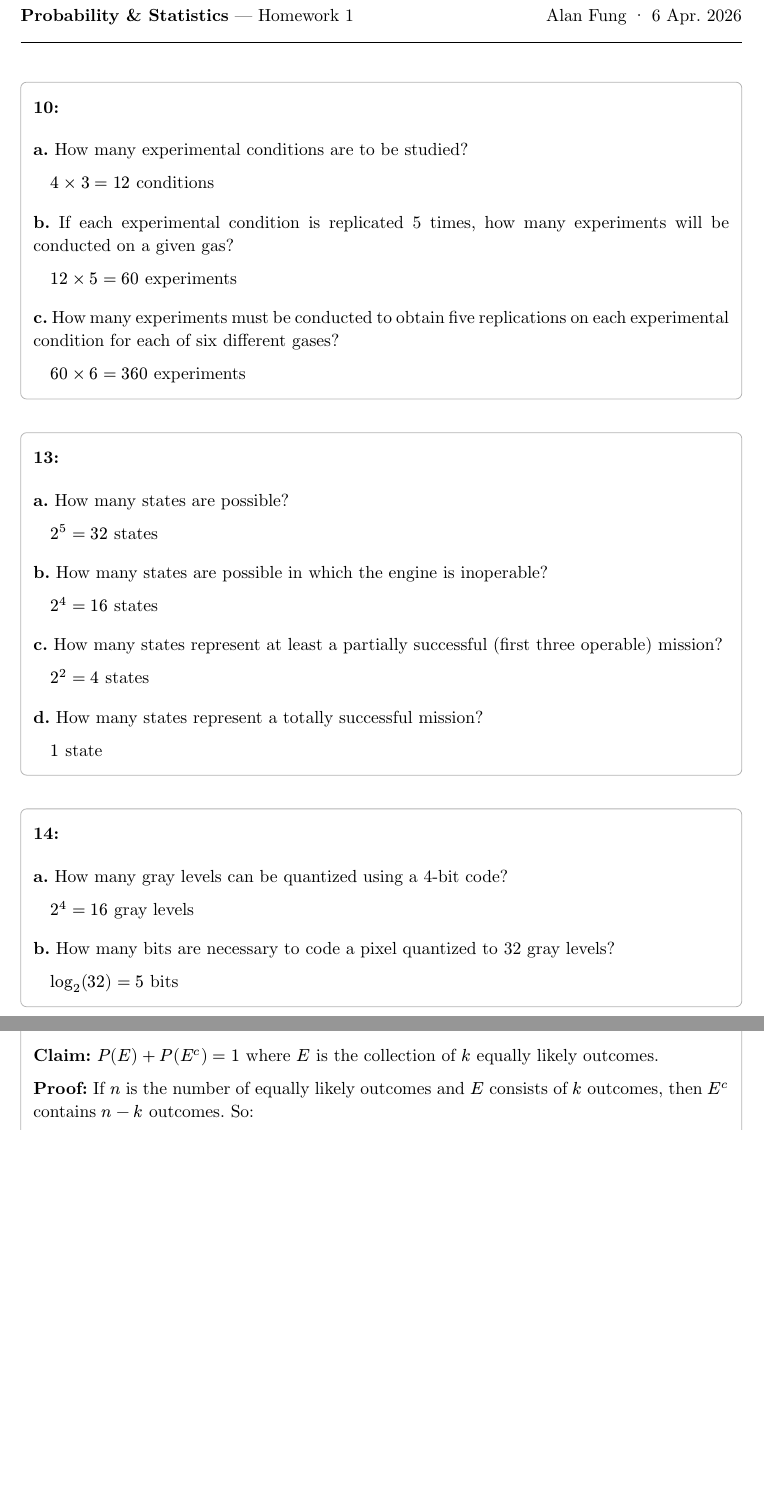
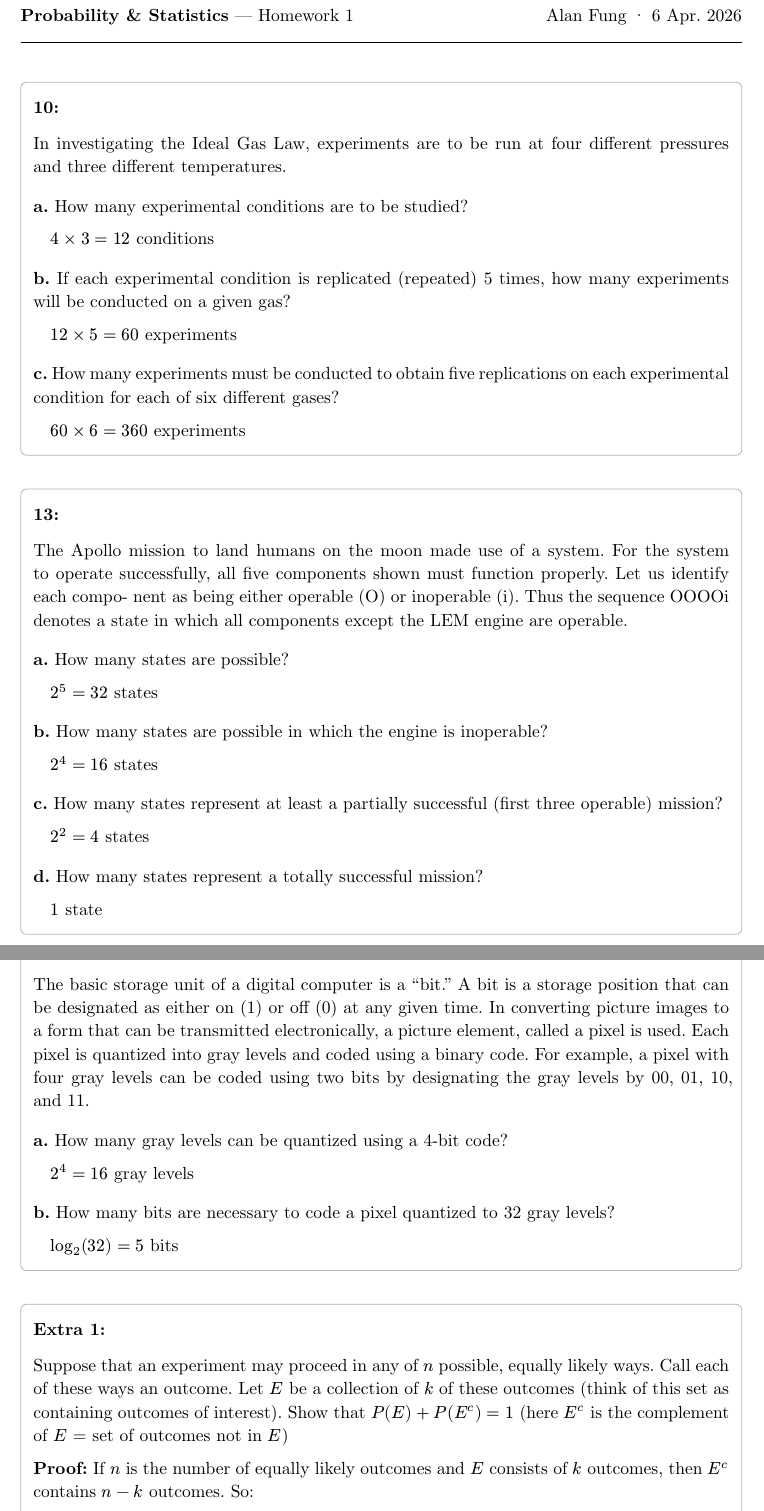
Before and after one commit to al-nf/amth108, a Typst document (hw1.typ): two parts of pages 1 and 2 of 3 before the commit and two parts of pages 1 and 2 of 4 after it, joined at a grey line, cut so that both start at the same text, the shorter picture padded with empty space. Compiled offline with Typst 0.15.

Commit message:
other things

```diff
--- a/hw1.typ
+++ b/hw1.typ
@@ -51,13 +51,15 @@
 
 // ── Problem 10 ───────────────────────────────────────
 #problem(10)[
+  In investigating the Ideal Gas Law, experiments are to be run at four different
+pressures and three different temperatures.
   #part("a",
     [How many experimental conditions are to be studied?],
     [$4 times 3 = 12$ conditions]
   )
   #part("b",
-    [If each experimental condition is replicated 5 times, how many
-     experiments will be conducted on a given gas?],
+    [If each experimental condition is replicated (repeated) 5 times, how many
+experiments will be conducted on a given gas?],
     [$12 times 5 = 60$ experiments]
   )
   #part("c",
@@ -69,6 +71,10 @@
 
 // ── Problem 13 ───────────────────────────────────────
 #problem(13)[
+  The Apollo mission to land humans on the moon made use of a system. For the system to operate successfully, all
+five components shown must function properly. Let us identify each compo-
+nent as being either operable (O) or inoperable (i). Thus the sequence OOOOi
+denotes a state in which all components except the LEM engine are operable.
   #part("a",
     [How many states are possible?],
     [$2^5 = 32$ states]
@@ -90,6 +96,12 @@
 
 // ── Problem 14 ───────────────────────────────────────
 #problem(14)[
+  The basic storage unit of a digital computer is a “bit.” A bit is a storage position that can be designated as either on (1) or off (0) at any given time. In
+converting picture images to a form that can be transmitted electronically,
+a picture element, called a pixel is used. Each pixel is quantized into gray
+levels and coded using a binary code. For example, a pixel with four gray
+levels can be coded using two bits by designating the gray levels by 00, 01,
+10, and 11.
   #part("a",
     [How many gray levels can be quantized using a 4-bit code?],
     [$2^4 = 16$ gray levels]
@@ -102,7 +114,12 @@
 
 // ── Extra 1 ──────────────────────────────────────────
 #problem("Extra 1")[
-  *Claim:* $P(E) + P(E^c) = 1$ where $E$ is the collection of $k$ equally likely outcomes.
+  Suppose that an experiment may proceed in any of $n$
+possible, equally likely ways. Call each of these ways an
+outcome. Let $E$ be a collection of $k$ of these outcomes
+(think of this set as containing outcomes of interest).
+Show that $P(E)+P(E^c)=1$ (here $E^c$ is the complement of
+$E$ = set of outcomes not in $E$)
 
   *Proof:* If $n$ is the number of equally likely outcomes and $E$ consists of $k$ outcomes, then $E^c$ contains $n - k$ outcomes. So:
 
```
Also changed, not shown: hw1.typ (13 more changed lines).
